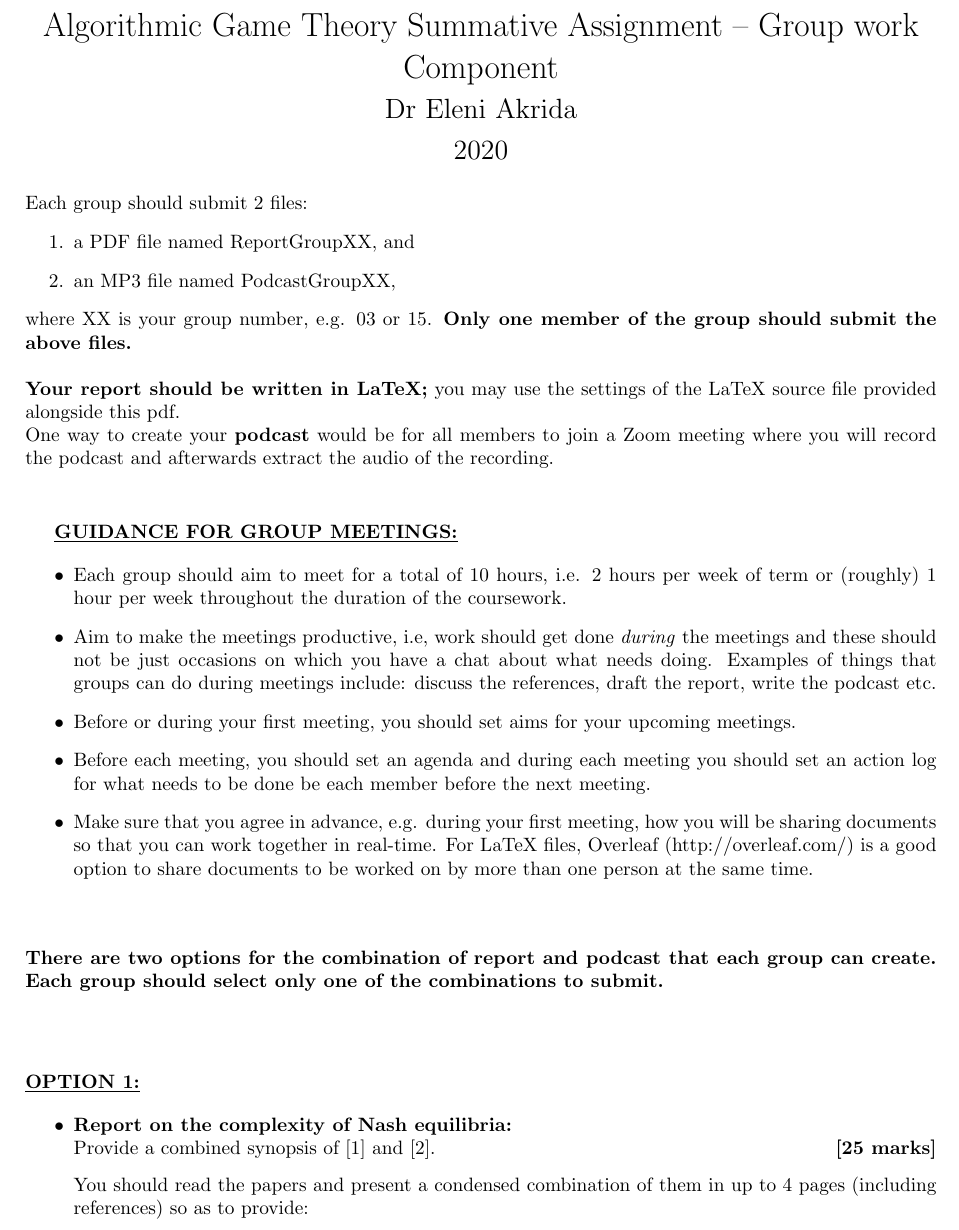
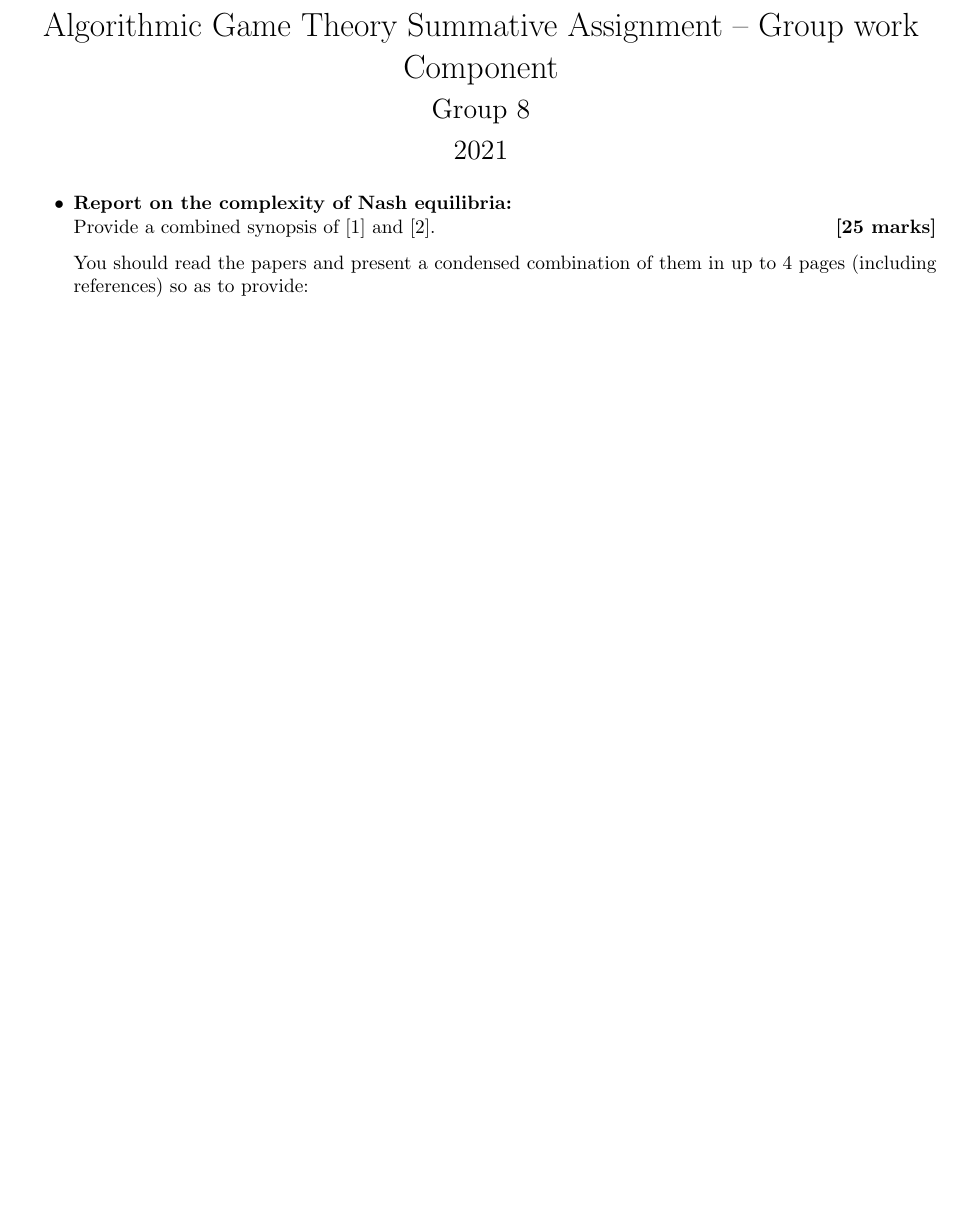
Before and after one commit to ThomasB123/GameTheory, a LaTeX document (ReportGroup08.tex): part of page 1 of 3 before the commit and part of the page after it, cut so that both start at the same text, the shorter picture padded with empty space. Compiled offline with pdfLaTeX.

Commit message:
edited down submittable tex and pdfs

```diff
--- a/ReportGroup08.tex
+++ b/ReportGroup08.tex
@@ -13,43 +13,9 @@
 
 \begin{center}
 	\LARGE{Algorithmic Game Theory Summative Assignment -- Group work Component}\\[0.1cm]
-	\Large{Dr Eleni Akrida}\\[0.1cm]
-	2020\\[0.5cm]
+	\Large{Group 8}\\[0.1cm]
+	2021\\[0.5cm]
 \end{center}
-
-
-\noindent Each group should submit 2 files:
-	\begin{enumerate}
-		\item a PDF file named ReportGroupXX, and
-		\item an MP3 file named PodcastGroupXX,
-	\end{enumerate}
-where XX is your group number, e.g. 03 or 15. \textbf{Only one member of the group should submit the above files.}\\
-
-\noindent \textbf{Your report should be written in LaTeX;} you may use the settings of the LaTeX source file provided alongside this pdf.\\
-\noindent One way to create your \textbf{podcast} would be for all members to join a Zoom meeting where you will record the podcast and afterwards extract the audio of the recording.\\[0.5cm]
-
-
-
-\textbf{\underline{GUIDANCE FOR GROUP MEETINGS:}}
-
-\begin{itemize}
-\item Each group should aim to meet for a total of 10 hours, i.e. 2 hours per week of term or (roughly) 1 hour per week throughout the duration of the coursework.
-\item Aim to make the meetings productive, i.e, work should get done \emph{during} the meetings and these should not be just occasions on which you have a chat about what needs doing. Examples of things that groups can do during meetings include: discuss the references, draft the report, write the podcast etc.
-\item Before or during your first meeting, you should set aims for your upcoming meetings.
-\item Before each meeting, you should set an agenda and during each meeting you should set an action log for what needs to be done be each member before the next meeting.
-\item Make sure that you agree in advance, e.g. during your first meeting, how you will be sharing documents so that you can work together in real-time. For LaTeX files, Overleaf (http://overleaf.com/) is a good option to share documents to be worked on by more than one person at the same time.
-\end{itemize}
-~\\
-
-
-
-
-
-\noindent \textbf{There are two options for the combination of report and podcast that each group can create. Each group should select only one of the combinations to submit.}\\[1cm]
-
-
-
-\noindent\underline{\textbf{OPTION 1:}}
 
 \begin{itemize}
 	\item \textbf{Report on the complexity of Nash equilibria:}\\Provide a combined synopsis of \cite{DGP} and \cite{FPT}. \hfill{\bf [25 marks]}\smallskip
```
Also changed, not shown: SOLUTIONSlrfk99.tex (+1 -13 lines), ReportGroup08.pdf, SOLUTIONSlrfk99.pdf, ReportGroup08.tex (39 more changed lines).
